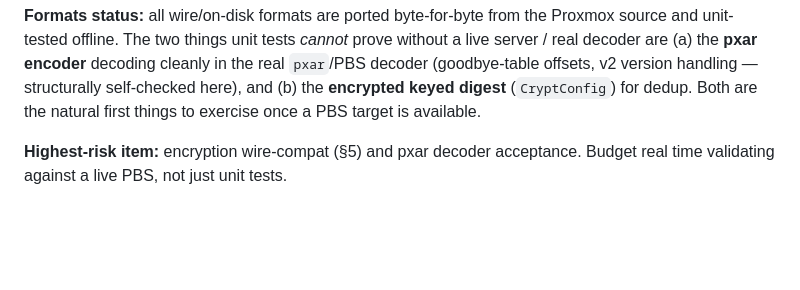
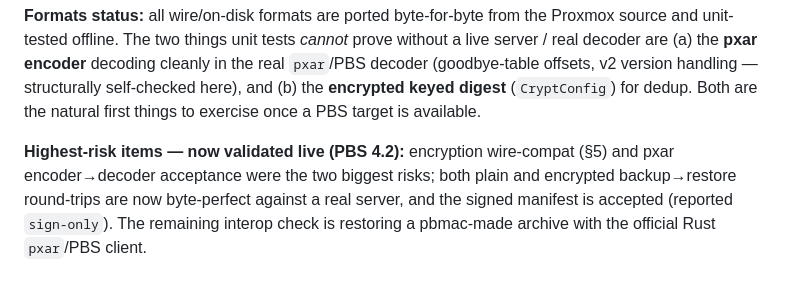
Before and after one commit to GigaionLLC/PBS-Go-MacOS-Client, a Markdown page: docs/DESIGN.md, the part around the change. Drawn GitHub-style; blank space fills up the shorter version.

```diff
--- a/docs/DESIGN.md
+++ b/docs/DESIGN.md
@@ -182,5 +182,9 @@ handling — structurally self-checked here), and (b) the **encrypted keyed
 digest** (`CryptConfig`) for dedup. Both are the natural first things to
 exercise once a PBS target is available.
 
-**Highest-risk item:** encryption wire-compat (§5) and pxar decoder acceptance.
-Budget real time validating against a live PBS, not just unit tests.
+**Highest-risk items — now validated live (PBS 4.2):** encryption wire-compat
+(§5) and pxar encoder→decoder acceptance were the two biggest risks; both plain
+and encrypted backup→restore round-trips are now byte-perfect against a real
+server, and the signed manifest is accepted (reported `sign-only`). The remaining
+interop check is restoring a pbmac-made archive with the official Rust
+`pxar`/PBS client.
```
Also changed, not shown: README.md (+7 -6 lines), docs/HANDOFF.md (+14 -10 lines).
